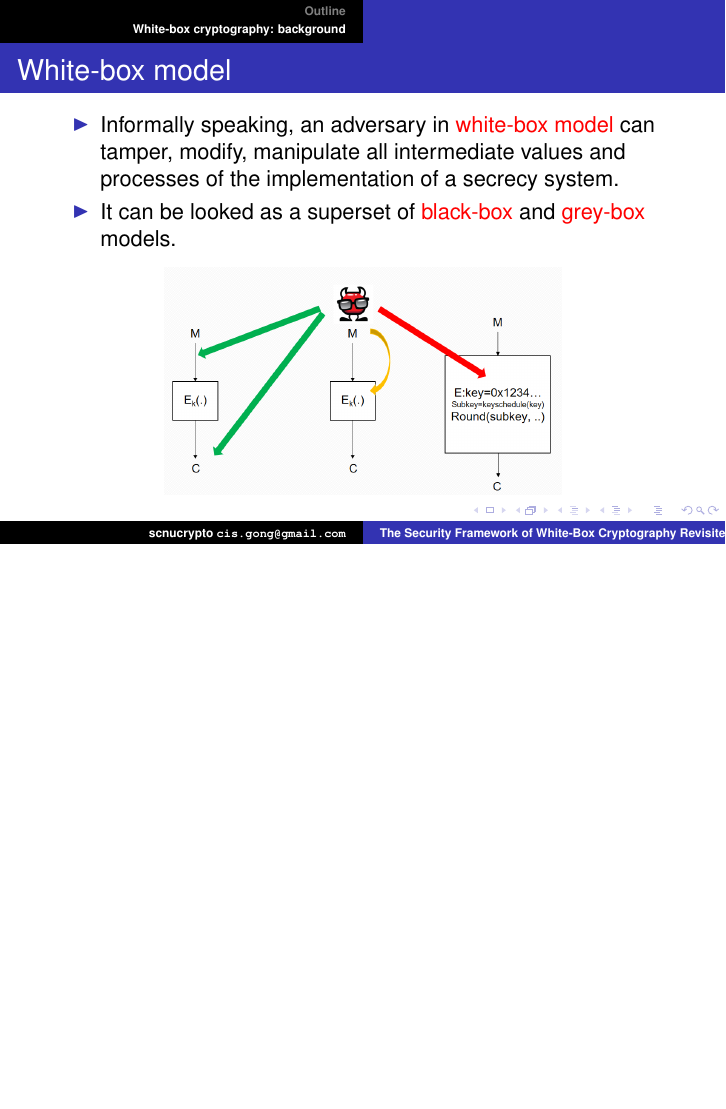
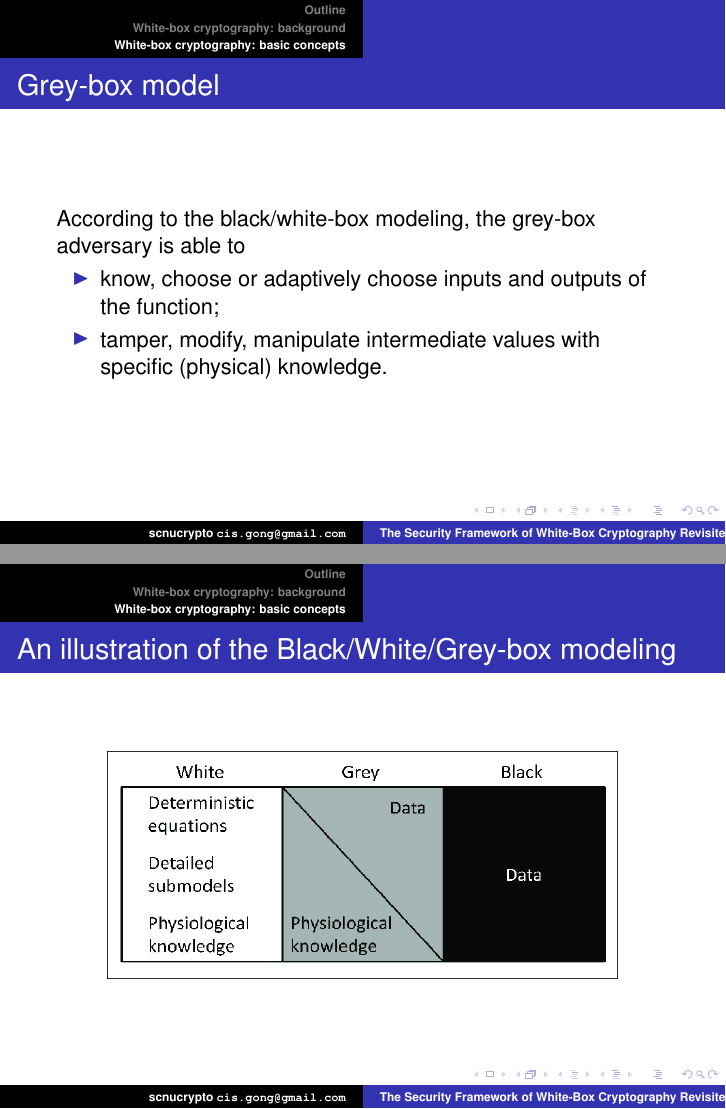
Before and after one commit to GongZheng/SCIS-WBSecurityFramework, LaTeX slides (slides_wbc_framework.tex): page 8 of 8 before the commit and pages 11 and 12 of 13 after it, the two joined at a grey line, the shorter picture padded with empty space. Compiled offline with pdfLaTeX.

Commit message:
revised 20210419

```diff
--- a/slides_wbc_framework.tex
+++ b/slides_wbc_framework.tex
@@ -108,14 +112,10 @@ To my opinion, the goal of modern cryptography is to design, analysis, and imple
 }
 
 \frame{
-\frametitle{White-box model}
-\begin{itemize}
-\item Informally speaking, an adversary in \textcolor{red}{white-box model} can tamper, modify, manipulate all intermediate values and processes of the implementation of a secrecy system.
-\item It can be looked as a superset of \textcolor{red}{black-box} and \textcolor{red}{grey-box} models.
-\end{itemize}
-
+\frametitle{How to modeling attackers in cryptography}
 \begin{center}
 \begin{tikzpicture}
+    %\node[anchor=south west,inner sep=0] (image) at (0,0) { \includegraphics[width=6cm, height=4cm]{./pics/Illustration-of-the-concept-of-Black-White-Grey-box-modeling.png}};
     \node[anchor=south west,inner sep=0] (image) at (0,0) { \includegraphics[width=7cm, height=4cm]{./pics/WBC_Model.png}};
 
     %\begin{scope}[x={(image.south east)},y={(image.north west)}]
@@ -131,0 +145,26 @@ To my opinion, the goal of modern cryptography is to design, analysis, and imple
+\frame{
+\frametitle{Grey-box model}
+According to the black/white-box modeling, the grey-box adversary is able to
+\begin{itemize}
+\item know, choose or adaptively choose inputs and outputs of the function;
+
+\item tamper, modify, manipulate intermediate values with specific (physical) knowledge.
+
+\end{itemize}
+}
+
+\frame{
+\frametitle{An illustration of the Black/White/Grey-box modeling}
+\begin{center}
+\begin{tikzpicture}
+    \node[anchor=south west,inner sep=0] (image) at (0,0) { \includegraphics[width=9cm, height=4cm]{./pics/Illustration-of-the-concept-of-Black-White-Grey-box-modeling.png}};
+    %\node[anchor=south west,inner sep=0] (image) at (0,0) { \includegraphics[width=7cm, height=4cm]{./pics/WBC_Model.png}};
+
+    %\begin{scope}[x={(image.south east)},y={(image.north west)}]
+        %\draw[help lines,xstep=.1,ystep=.1] (0,0) grid (1,1);
+        %\foreach \x in {0,1,...,9} { \node [anchor=north] at (\x/10,0) {0.\x}; }
+        %\foreach \y in {0,1,...,9} { \node [anchor=east] at (0,\y/10) {0.\y}; }
+        %\draw[green, ultra thick, rounded corners] (0.24,0.18) rectangle (0.50,0.32);
+    %\end{scope}
+\end{tikzpicture}
+\end{center}
```
Also changed, not shown: slides_wbc_framework.tex (35 more changed lines).
